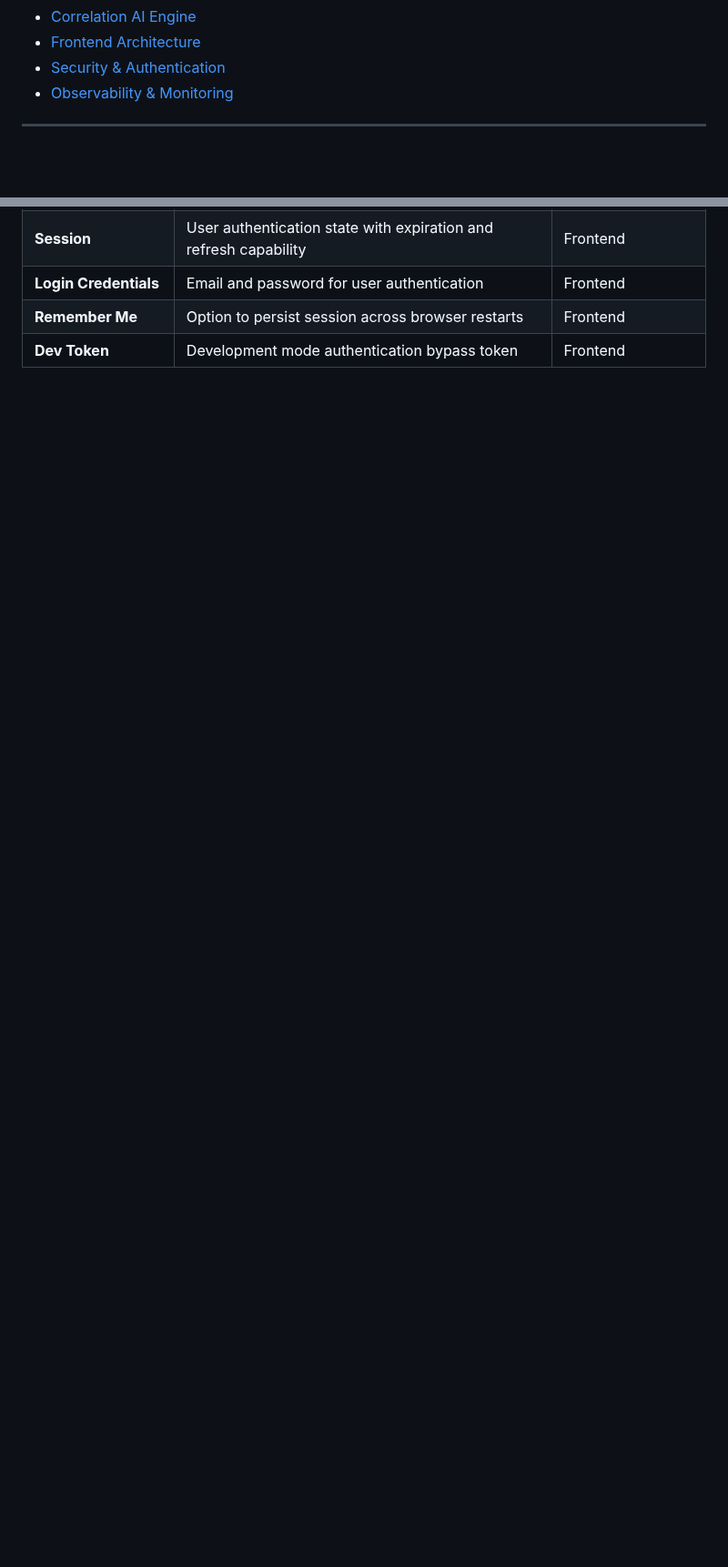
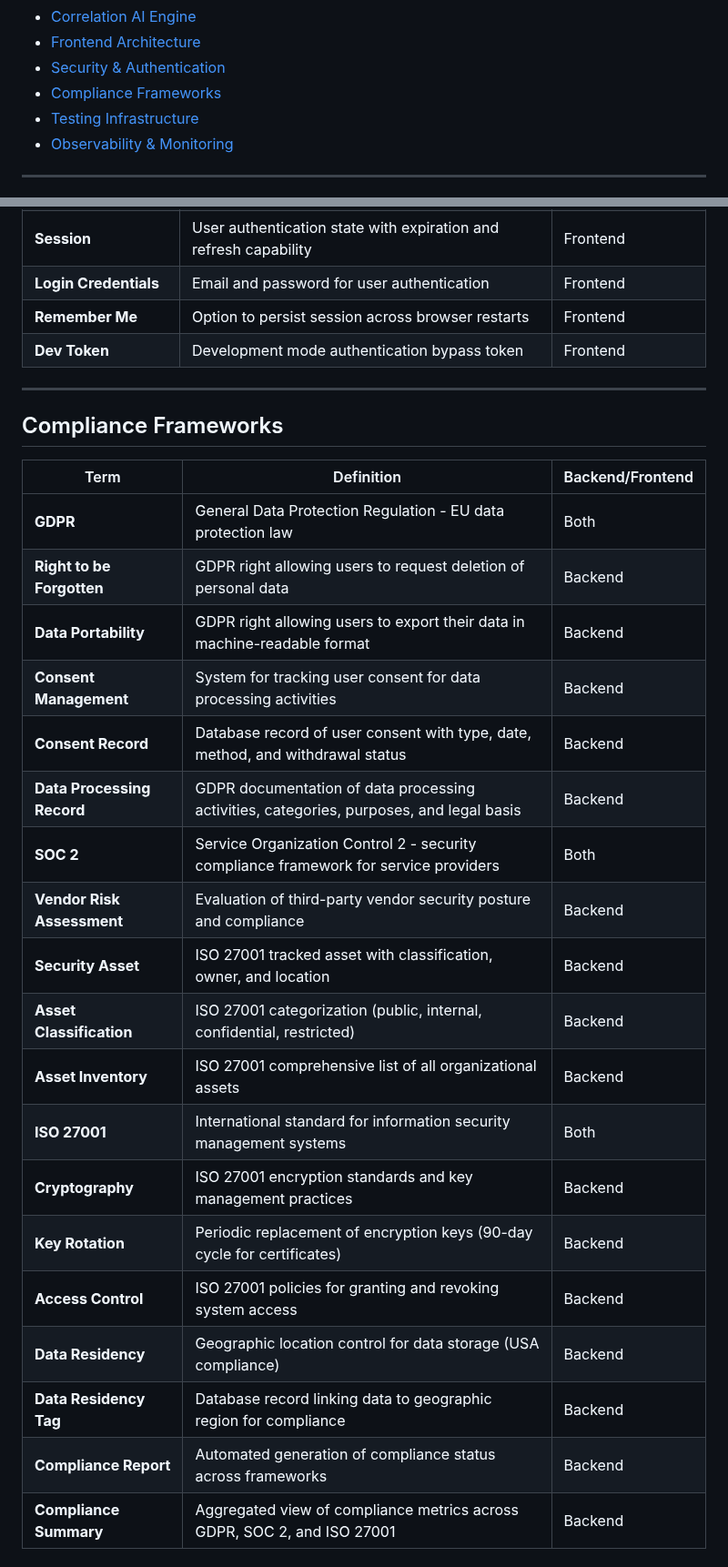
Before and after one commit to SoundSafe-Dev/OmniusGrid-X, a Markdown page: OMNIUSGRID_GLOSSARY.md, 2 parts joined by grey strips. Shown at 91% size. Drawn GitHub-style; blank space fills up the shorter version.

```diff
--- a/OMNIUSGRID_GLOSSARY.md
+++ b/OMNIUSGRID_GLOSSARY.md
@@ -21,6 +21,8 @@
 - [Correlation AI Engine](#correlation-ai-engine)
 - [Frontend Architecture](#frontend-architecture)
 - [Security & Authentication](#security--authentication)
+- [Compliance Frameworks](#compliance-frameworks)
+- [Testing Infrastructure](#testing-infrastructure)
 - [Observability & Monitoring](#observability--monitoring)
 
 ---
@@ -394,3 +415,30 @@
 | **Login Credentials** | Email and password for user authentication | Frontend |
 | **Remember Me** | Option to persist session across browser restarts | Frontend |
 | **Dev Token** | Development mode authentication bypass token | Frontend |
+
+---
+
+## Compliance Frameworks
+
+| Term | Definition | Backend/Frontend |
+|------|------------|------------------|
+| **GDPR** | General Data Protection Regulation - EU data protection law | Both |
+| **Right to be Forgotten** | GDPR right allowing users to request deletion of personal data | Backend |
+| **Data Portability** | GDPR right allowing users to export their data in machine-readable format | Backend |
+| **Consent Management** | System for tracking user consent for data processing activities | Backend |
+| **Consent Record** | Database record of user consent with type, date, method, and withdrawal status | Backend |
+| **Data Processing Record** | GDPR documentation of data processing activities, categories, purposes, and legal basis | Backend |
+| **SOC 2** | Service Organization Control 2 - security compliance framework for service providers | Both |
+| **Vendor Risk Assessment** | Evaluation of third-party vendor security posture and compliance | Backend |
+| **Security Asset** | ISO 27001 tracked asset with classification, owner, and location | Backend |
+| **Asset Classification** | ISO 27001 categorization (public, internal, confidential, restricted) | Backend |
+| **Asset Inventory** | ISO 27001 comprehensive list of all organizational assets | Backend |
+| **ISO 27001** | International standard for information security management systems | Both |
+| **Cryptography** | ISO 27001 encryption standards and key management practices | Backend |
+| **Key Rotation** | Periodic replacement of encryption keys (90-day cycle for certificates) | Backend |
+| **Access Control** | ISO 27001 policies for granting and revoking system access | Backend |
+| **Data Residency** | Geographic location control for data storage (USA compliance) | Backend |
+| **Data Residency Tag** | Database record linking data to geographic region for compliance | Backend |
+| **Compliance Report** | Automated generation of compliance status across frameworks | Backend |
+| **Compliance Summary** | Aggregated view of compliance metrics across GDPR, SOC 2, and ISO 27001 | Backend |
+
```
Also changed, not shown: other parts of OMNIUSGRID_GLOSSARY.md (+43 -0 lines).
